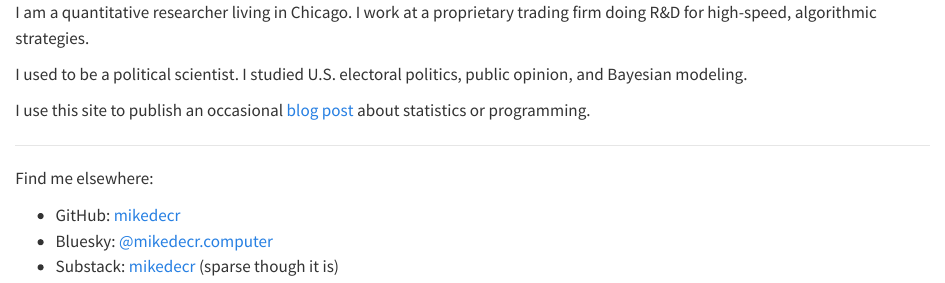
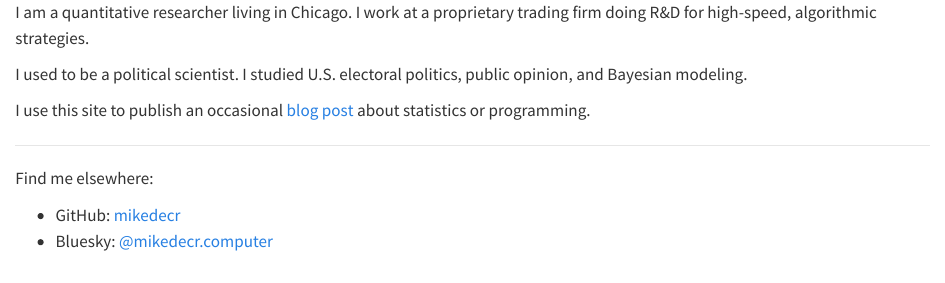
Before and after one commit to mikedecr/site-hugo, a Quarto document (qmd/index.qmd): the page in a window 1100 px wide, from its top. Rendered offline with R 4.5, knitr and Pandoc in place of Quarto, with nearby package versions; drawn as R Markdown's standard HTML page in place of the format the file asks for.

Commit message:
remove useless substack link

```diff
--- a/hugo/content/_index.md
+++ b/hugo/content/_index.md
@@ -17,4 +17,3 @@ Find me elsewhere:
 
 -   GitHub: [mikedecr](https://www.github.com/mikedecr)
 -   Bluesky: [@mikedecr.computer](https://bsky.app/profile/mikedecr.computer)
--   Substack: [mikedecr](https://substack.com/@mikedecr) (sparse though it is)
--- a/qmd/index.qmd
+++ b/qmd/index.qmd
@@ -16,4 +16,3 @@ Find me elsewhere:
 
 - GitHub: [mikedecr](https://www.github.com/mikedecr)
 - Bluesky: [@mikedecr.computer](https://bsky.app/profile/mikedecr.computer)
-- Substack: [mikedecr](https://substack.com/@mikedecr) (sparse though it is)
```
